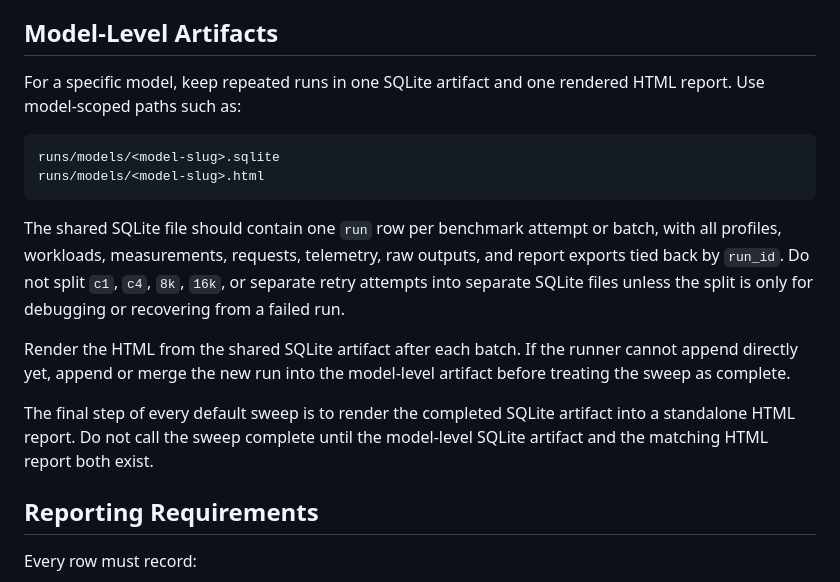
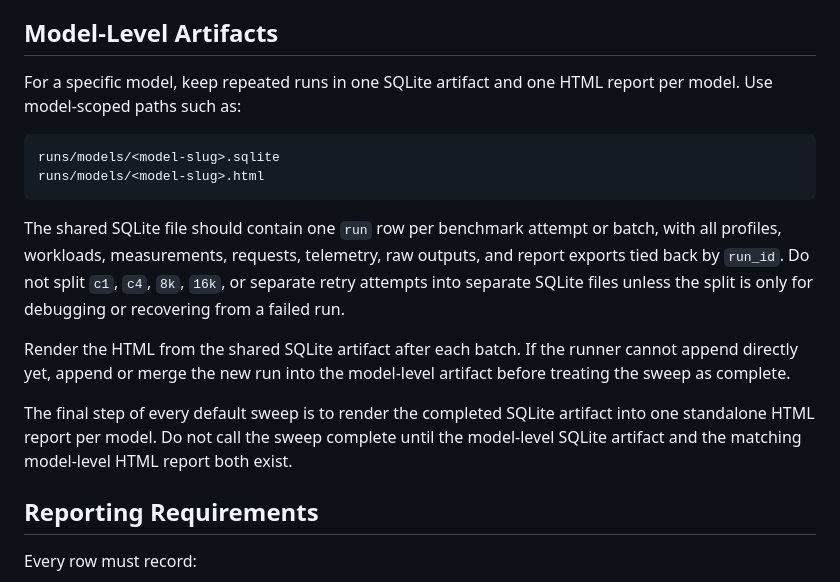
Before and after one commit to dutifuldev/localperf, a Markdown page: docs/2026-07-02-default-inference-sweep.md, the part around the change. Rendered like a GitHub page.

Commit message:
docs: clarify one report per model

````diff
--- a/docs/2026-07-02-default-inference-sweep.md
+++ b/docs/2026-07-02-default-inference-sweep.md
@@ -59,8 +59,8 @@ without changing the profile.
 
 ## Model-Level Artifacts
 
-For a specific model, keep repeated runs in one SQLite artifact and one rendered
-HTML report. Use model-scoped paths such as:
+For a specific model, keep repeated runs in one SQLite artifact and one HTML
+report per model. Use model-scoped paths such as:
 
 ```text
 runs/models/<model-slug>.sqlite
@@ -78,8 +78,9 @@ cannot append directly yet, append or merge the new run into the model-level
 artifact before treating the sweep as complete.
 
 The final step of every default sweep is to render the completed SQLite
-artifact into a standalone HTML report. Do not call the sweep complete until the
-model-level SQLite artifact and the matching HTML report both exist.
+artifact into one standalone HTML report per model. Do not call the sweep
+complete until the model-level SQLite artifact and the matching model-level HTML
+report both exist.
 
 ## Reporting Requirements
 
````
